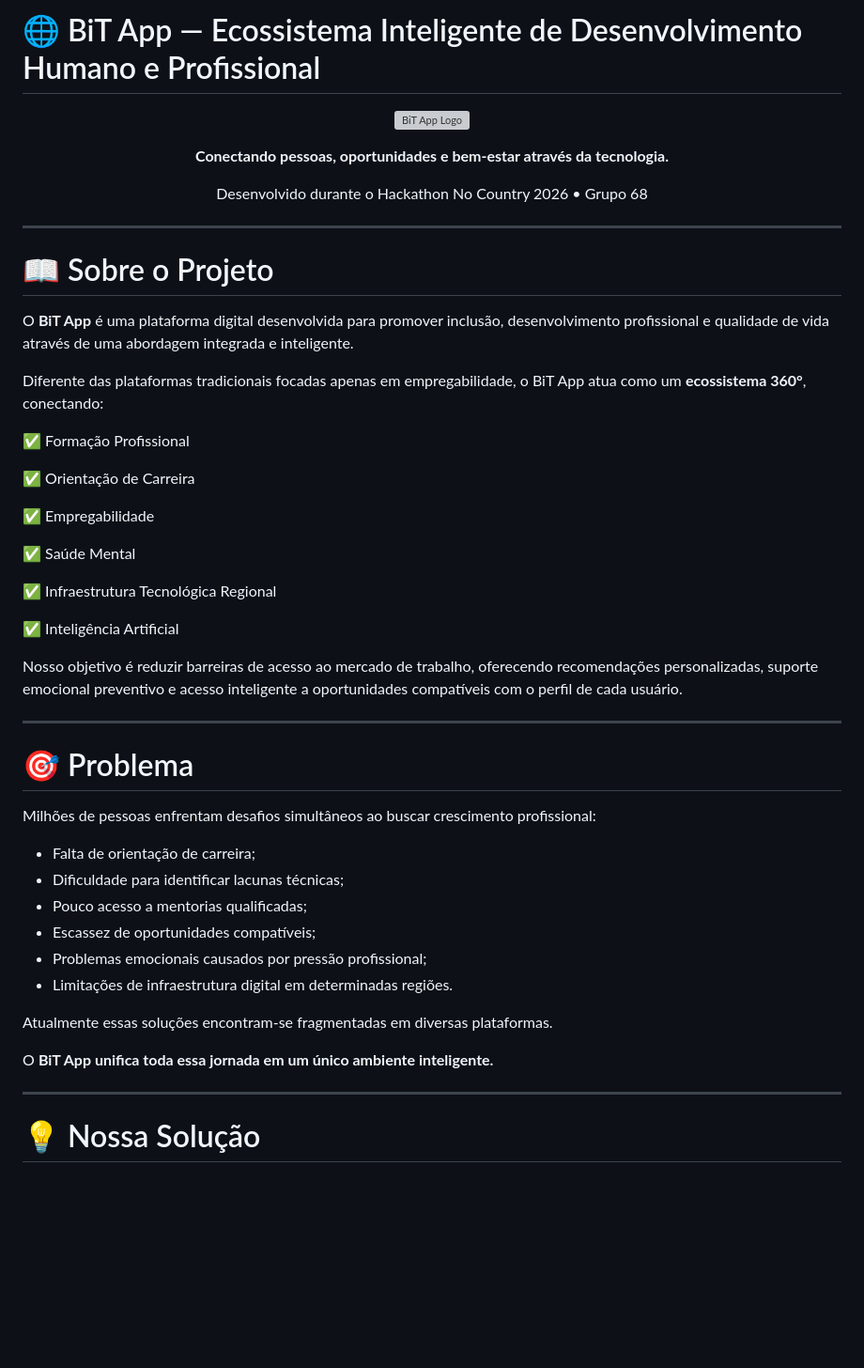
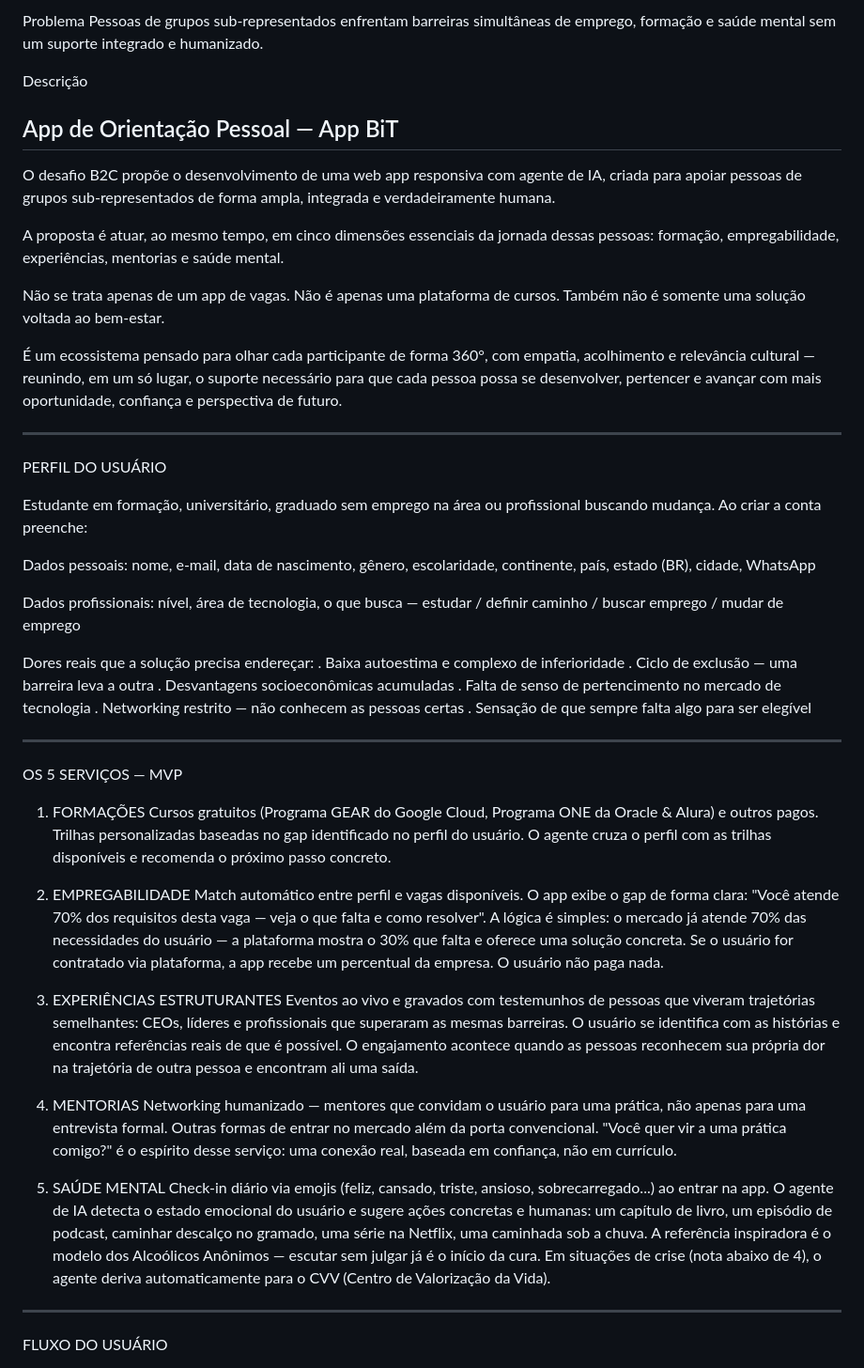
Before and after one commit to No-Country-simulation/S06-26-AB-EQUIPE-68, a Markdown page: README.md, the part around one of its changes. Shown at 94% size. Drawn GitHub-style; blank space fills up the shorter version; grey boxes are pictures that could not be loaded.

```diff
--- a/README.md
+++ b/README.md
@@ -1,57 +1,57 @@
-# 🌐 BiT App — Ecossistema Inteligente de Desenvolvimento Humano e Profissional
+Problema
+Pessoas de grupos sub-representados enfrentam barreiras simultâneas de emprego, formação e saúde mental sem um suporte integrado e humanizado.
 
-<p align="center">
-  <img src="./docs/logo-bitapp.png" alt="BiT App Logo" width="220"/>
-</p>
+Descrição
+## App de Orientação Pessoal — App BiT
 
-<p align="center">
-  <strong>Conectando pessoas, oportunidades e bem-estar através da tecnologia.</strong>
-</p>
+O desafio B2C propõe o desenvolvimento de uma web app responsiva com agente de IA, criada para apoiar pessoas de grupos sub-representados de forma ampla, integrada e verdadeiramente humana.
 
-<p align="center">
-  Desenvolvido durante o Hackathon No Country 2026 • Grupo 68
-</p>
+A proposta é atuar, ao mesmo tempo, em cinco dimensões essenciais da jornada dessas pessoas: formação, empregabilidade, experiências, mentorias e saúde mental.
+
+Não se trata apenas de um app de vagas.
+Não é apenas uma plataforma de cursos.
+Também não é somente uma solução voltada ao bem-estar.
+
+É um ecossistema pensado para olhar cada participante de forma 360°, com empatia, acolhimento e relevância cultural — reunindo, em um só lugar, o suporte necessário para que cada pessoa possa se desenvolver, pertencer e avançar com mais oportunidade, confiança e perspectiva de futuro.
 
 ---
 
-# 📖 Sobre o Projeto
+PERFIL DO USUÁRIO
 
-O **BiT App** é uma plataforma digital desenvolvida para promover inclusão, desenvolvimento profissional e qualidade de vida através de uma abordagem integrada e inteligente.
+Estudante em formação, universitário, graduado sem emprego na área ou profissional buscando mudança. Ao criar a conta preenche:
 
-Diferente das plataformas tradicionais focadas apenas em empregabilidade, o BiT App atua como um **ecossistema 360°**, conectando:
+Dados pessoais: nome, e-mail, data de nascimento, gênero, escolaridade, continente, país, estado (BR), cidade, WhatsApp
 
-✅ Formação Profissional
+Dados profissionais: nível, área de tecnologia, o que busca — estudar / definir caminho / buscar emprego / mudar de emprego
 
-✅ Orientação de Carreira
-
-✅ Empregabilidade
-
-✅ Saúde Mental
-
-✅ Infraestrutura Tecnológica Regional
-
-✅ Inteligência Artificial
-
-Nosso objetivo é reduzir barreiras de acesso ao mercado de trabalho, oferecendo recomendações personalizadas, suporte emocional preventivo e acesso inteligente a oportunidades compatíveis com o perfil de cada usuário.
+Dores reais que a solução precisa endereçar:
+. Baixa autoestima e complexo de inferioridade
+. Ciclo de exclusão — uma barreira leva a outra
+. Desvantagens socioeconômicas acumuladas
+. Falta de senso de pertencimento no mercado de tecnologia
+. Networking restrito — não conhecem as pessoas certas
+. Sensação de que sempre falta algo para ser elegível
 
 ---
 
-# 🎯 Problema
+OS 5 SERVIÇOS — MVP
 
-Milhões de pessoas enfrentam desafios simultâneos ao buscar crescimento profissional:
+1. FORMAÇÕES
+Cursos gratuitos (Programa GEAR do Google Cloud, Programa ONE da Oracle & Alura) e outros pagos. Trilhas personalizadas baseadas no gap identificado no perfil do usuário. O agente cruza o perfil com as trilhas disponíveis e recomenda o próximo passo concreto.
 
-* Falta de orientação de carreira;
-* Dificuldade para identificar lacunas técnicas;
-* Pouco acesso a mentorias qualificadas;
-* Escassez de oportunidades compatíveis;
-* Problemas emocionais causados por pressão profissional;
-* Limitações de infraestrutura digital em determinadas regiões.
+2. EMPREGABILIDADE
+Match automático entre perfil e vagas disponíveis. O app exibe o gap de forma clara: "Você atende 70% dos requisitos desta vaga — veja o que falta e como resolver". A lógica é simples: o mercado já atende 70% das necessidades do usuário — a plataforma mostra o 30% que falta e oferece uma solução concreta. Se o usuário for contratado via plataforma, a app recebe um percentual da empresa. O usuário não paga nada.
 
-Atualmente essas soluções encontram-se fragmentadas em diversas plataformas.
+3. EXPERIÊNCIAS ESTRUTURANTES
+Eventos ao vivo e gravados com testemunhos de pessoas que viveram trajetórias semelhantes: CEOs, líderes e profissionais que superaram as mesmas barreiras. O usuário se identifica com as histórias e encontra referências reais de que é possível. O engajamento acontece quando as pessoas reconhecem sua própria dor na trajetória de outra pessoa e encontram ali uma saída.
 
-O **BiT App unifica toda essa jornada em um único ambiente inteligente.**
+4. MENTORIAS
+Networking humanizado — mentores que convidam o usuário para uma prática, não apenas para uma entrevista formal. Outras formas de entrar no mercado além da porta convencional. "Você quer vir a uma prática comigo?" é o espírito desse serviço: uma conexão real, baseada em confiança, não em currículo.
+
+5. SAÚDE MENTAL
+Check-in diário via emojis (feliz, cansado, triste, ansioso, sobrecarregado...) ao entrar na app. O agente de IA detecta o estado emocional do usuário e sugere ações concretas e humanas: um capítulo de livro, um episódio de podcast, caminhar descalço no gramado, uma série na Netflix, uma caminhada sob a chuva. A referência inspiradora é o modelo dos Alcoólicos Anônimos — escutar sem julgar já é o início da cura. Em situações de crise (nota abaixo de 4), o agente deriva automaticamente para o CVV (Centro de Valorização da Vida).
 
 ---
 
-# 💡 Nossa Solução
+FLUXO DO USUÁRIO
 
```
Also changed, not shown: other parts of README.md (+58 -266 lines).
